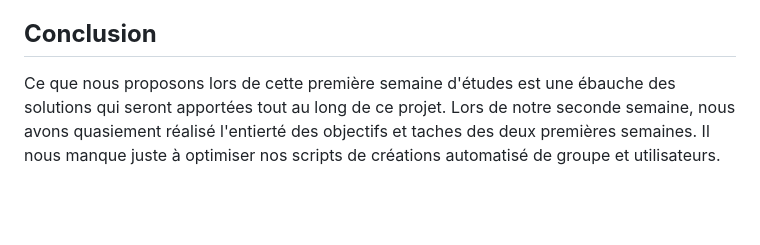
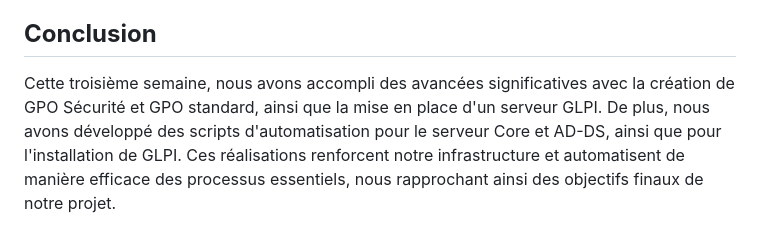
Before and after one commit to WildCodeSchool/TSSR-2402-P3-G4-BuildYourInfra-Pharmgreen, a Markdown page: README.md, the part around the change. Rendered like a GitHub page; blank space fills up the shorter version.

```diff
--- a/README.md
+++ b/README.md
@@ -84,5 +84,4 @@ Enfin, l'accès à Internet se fait en Wi-Fi fourni par un FAI et via des répé
 
 ## **Conclusion**
 
-Ce que nous proposons lors de cette première semaine d'études est une ébauche des solutions qui seront apportées tout au long de ce projet.
-Lors de notre seconde semaine, nous avons quasiement réalisé l'entierté des objectifs et taches des deux premières semaines. Il nous manque juste à optimiser nos scripts de créations automatisé de groupe et utilisateurs.
+Cette troisième semaine, nous avons accompli des avancées significatives avec la création de GPO Sécurité et GPO standard, ainsi que la mise en place d'un serveur GLPI. De plus, nous avons développé des scripts d'automatisation pour le serveur Core et AD-DS, ainsi que pour l'installation de GLPI. Ces réalisations renforcent notre infrastructure et automatisent de manière efficace des processus essentiels, nous rapprochant ainsi des objectifs finaux de notre projet.
```
